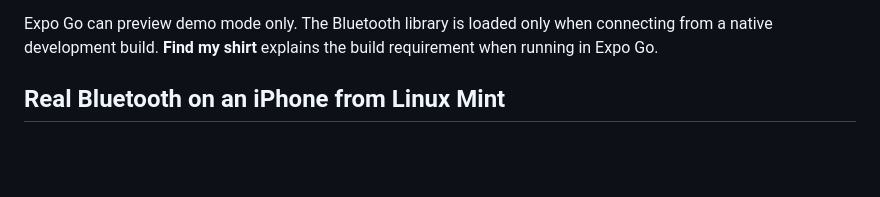
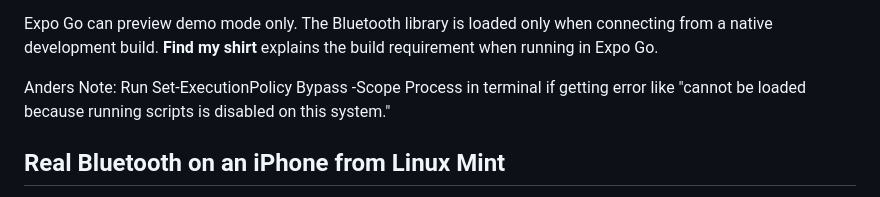
Before and after one commit to kali-mari/SwampHacksXII-Cadence, a Markdown page: mobile/README.md, the part around the change. Drawn GitHub-style; blank space fills up the shorter version.

Commit message:
Update README with execution policy note
Added note about execution policy for script errors.

```diff
--- a/mobile/README.md
+++ b/mobile/README.md
@@ -27,6 +27,9 @@ tunnel tooling). Linux Mint's firewall must allow the development server.
 Expo Go can preview demo mode only. The Bluetooth library is loaded only when
 connecting from a native development build. **Find my shirt** explains the build
 requirement when running in Expo Go.
+
+Anders Note: Run Set-ExecutionPolicy Bypass -Scope Process in terminal if getting
+error like "cannot be loaded because running scripts is disabled on this system."
 
 ## Real Bluetooth on an iPhone from Linux Mint
 
```
